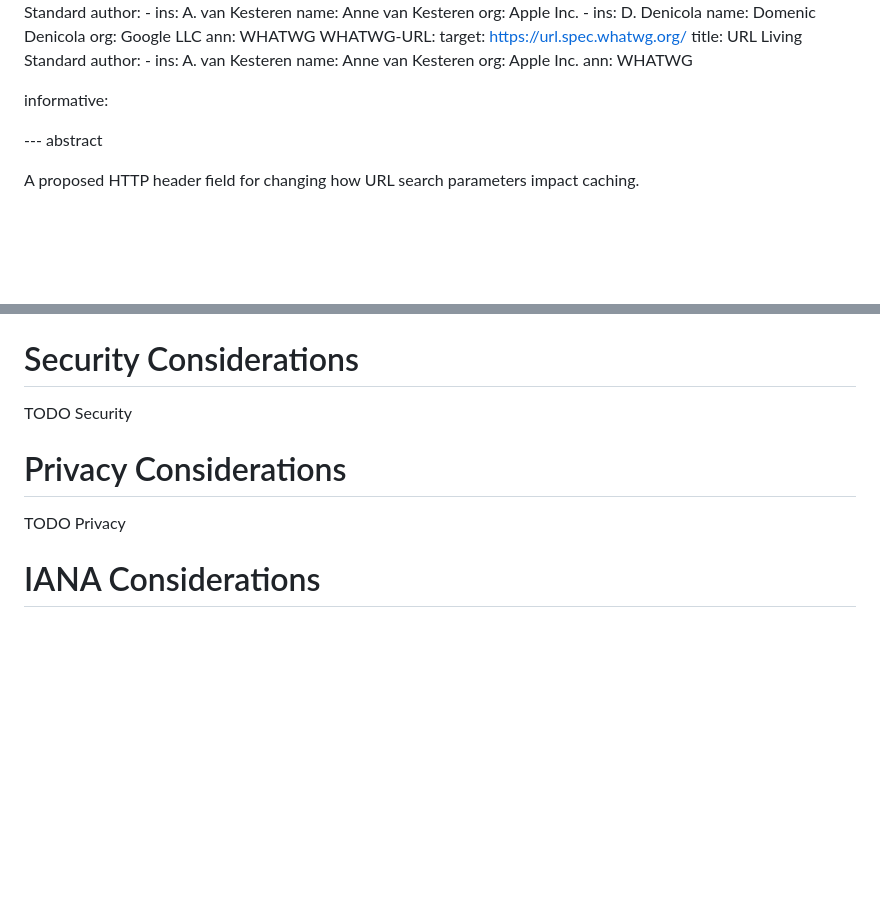
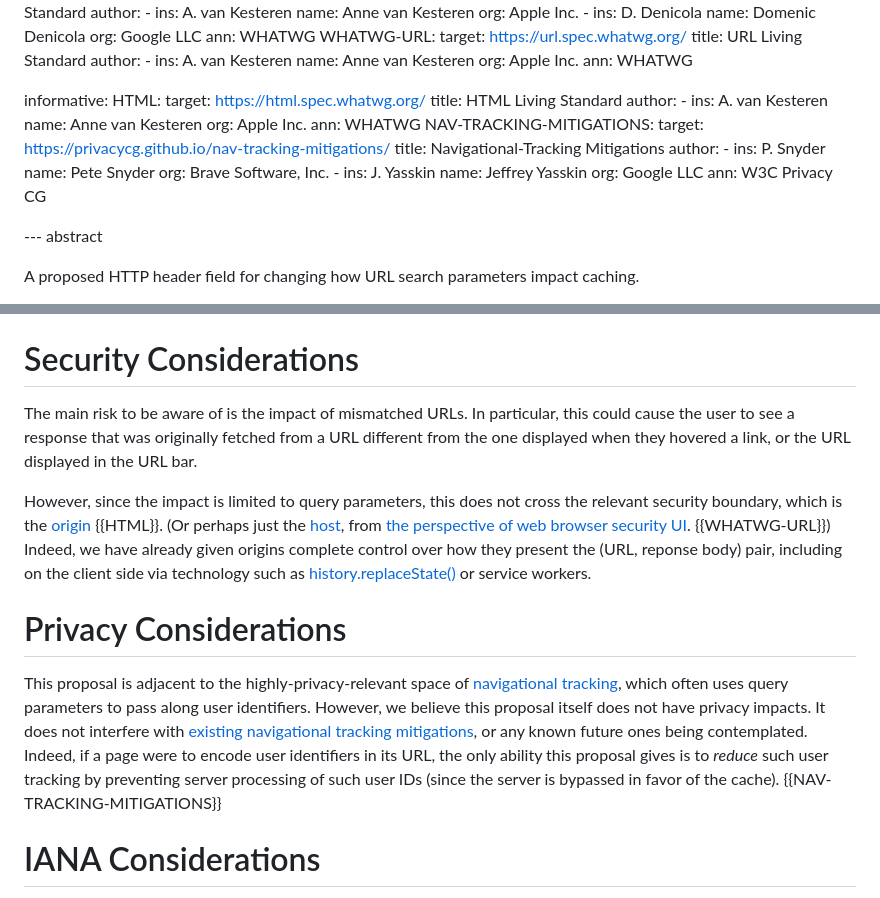
Before and after one commit to jeremyroman/http-no-vary-search, a Markdown page: draft-wicg-http-no-vary-search.md, 2 parts joined by grey strips. GitHub-like rendering; blank space fills up the shorter version.

Commit message:
Replicate updated security & privacy considerations to IETF draft.
This was updated in the upstream WICG document: WICG/nav-speculation@29cfa18

```diff
--- a/draft-wicg-http-no-vary-search.md
+++ b/draft-wicg-http-no-vary-search.md
@@ -72,6 +72,28 @@ normative:
    ann: WHATWG
 
 informative:
+  HTML:
+   target: https://html.spec.whatwg.org/
+   title: HTML Living Standard
+   author:
+      -
+         ins: A. van Kesteren
+         name: Anne van Kesteren
+         org: Apple Inc.
+   ann: WHATWG
+  NAV-TRACKING-MITIGATIONS:
+   target: https://privacycg.github.io/nav-tracking-mitigations/
+   title: Navigational-Tracking Mitigations
+   author:
+      -
+         ins: P. Snyder
+         name: Pete Snyder
+         org: Brave Software, Inc.
+      -
+         ins: J. Yasskin
+         name: Jeffrey Yasskin
+         org: Google LLC
+   ann: W3C Privacy CG
 
 --- abstract
 
@@ -362,11 +384,13 @@ So, for example, given any non-default value for `No-Vary-Search`, such as `No-V
 
 # Security Considerations
 
-TODO Security
+The main risk to be aware of is the impact of mismatched URLs. In particular, this could cause the user to see a response that was originally fetched from a URL different from the one displayed when they hovered a link, or the URL displayed in the URL bar.
+
+However, since the impact is limited to query parameters, this does not cross the relevant security boundary, which is the [origin](https://html.spec.whatwg.org/multipage/browsers.html#concept-origin) {{HTML}}. (Or perhaps just the [host](https://url.spec.whatwg.org/#concept-url-host), from [the perspective of web browser security UI](https://url.spec.whatwg.org/#url-rendering-simplification). {{WHATWG-URL}}) Indeed, we have already given origins complete control over how they present the (URL, reponse body) pair, including on the client side via technology such as [history.replaceState()](https://html.spec.whatwg.org/multipage/nav-history-apis.html#dom-history-replacestate) or service workers.
 
 # Privacy Considerations
 
-TODO Privacy
+This proposal is adjacent to the highly-privacy-relevant space of [navigational tracking](https://privacycg.github.io/nav-tracking-mitigations/#terminology), which often uses query parameters to pass along user identifiers. However, we believe this proposal itself does not have privacy impacts. It does not interfere with [existing navigational tracking mitigations](https://privacycg.github.io/nav-tracking-mitigations/#deployed-mitigations), or any known future ones being contemplated. Indeed, if a page were to encode user identifiers in its URL, the only ability this proposal gives is to *reduce* such user tracking by preventing server processing of such user IDs (since the server is bypassed in favor of the cache). {{NAV-TRACKING-MITIGATIONS}}
 
 # IANA Considerations
 
```
